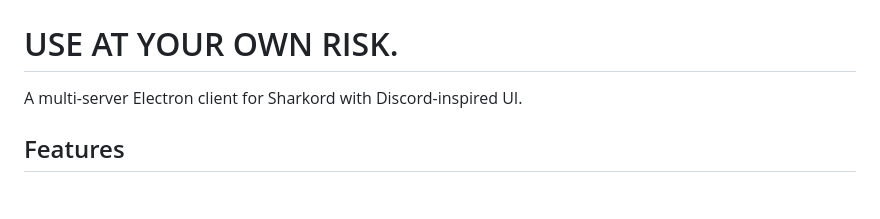
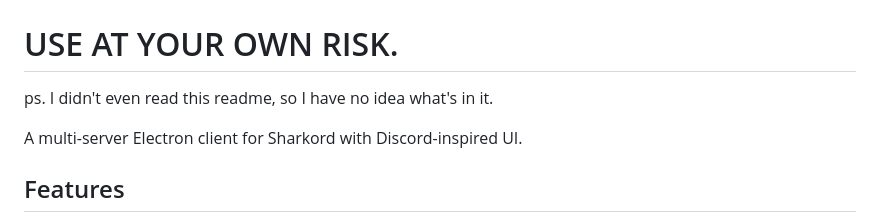
Before and after one commit to Sweets-omg/Sweetshark-client, a Markdown page: README.md, the part around the change. Rendered like a GitHub page; blank space fills up the shorter version.

```diff
--- a/README.md
+++ b/README.md
@@ -3,6 +3,8 @@
 # DISCLAIMER: ALL OF THIS IS AI GENERATED. I TAKE NO RESPONSIBILITY FOR ANYTHING THAT HAPPENS WHEN YOU USE THIS CLIENT.
 
 # USE AT YOUR OWN RISK.
+
+ps. I didn't even read this readme, so I have no idea what's in it.
 
 A multi-server Electron client for Sharkord with Discord-inspired UI.
 
```
